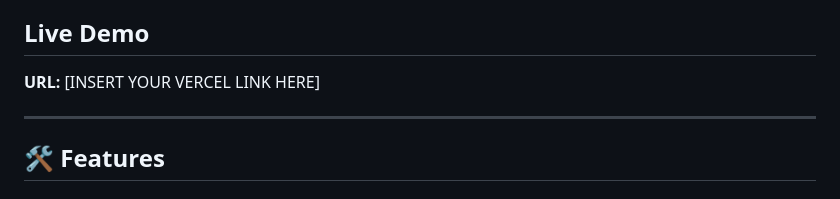
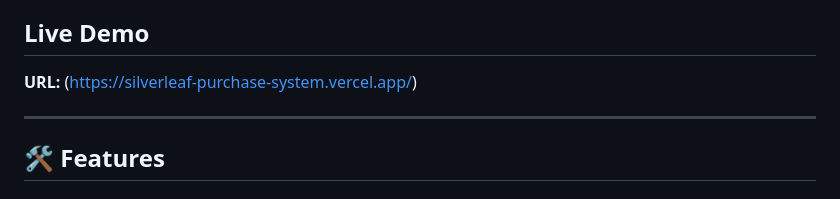
Before and after one commit to Williams384/Silverleaf_Purchase_System, a Markdown page: README.md, the part around the change. GitHub-like rendering.

```diff
--- a/README.md
+++ b/README.md
@@ -3,7 +3,7 @@
 A professional, role-based web application designed to streamline the procurement process for SilverLeaf Academy. This system manages the lifecycle of a purchase request from initial creation to final execution, ensuring financial accountability and operational clarity.
 
 ##  Live Demo
-**URL:** [INSERT YOUR VERCEL LINK HERE]
+**URL:** (https://silverleaf-purchase-system.vercel.app/)
 
 ---
 
```
